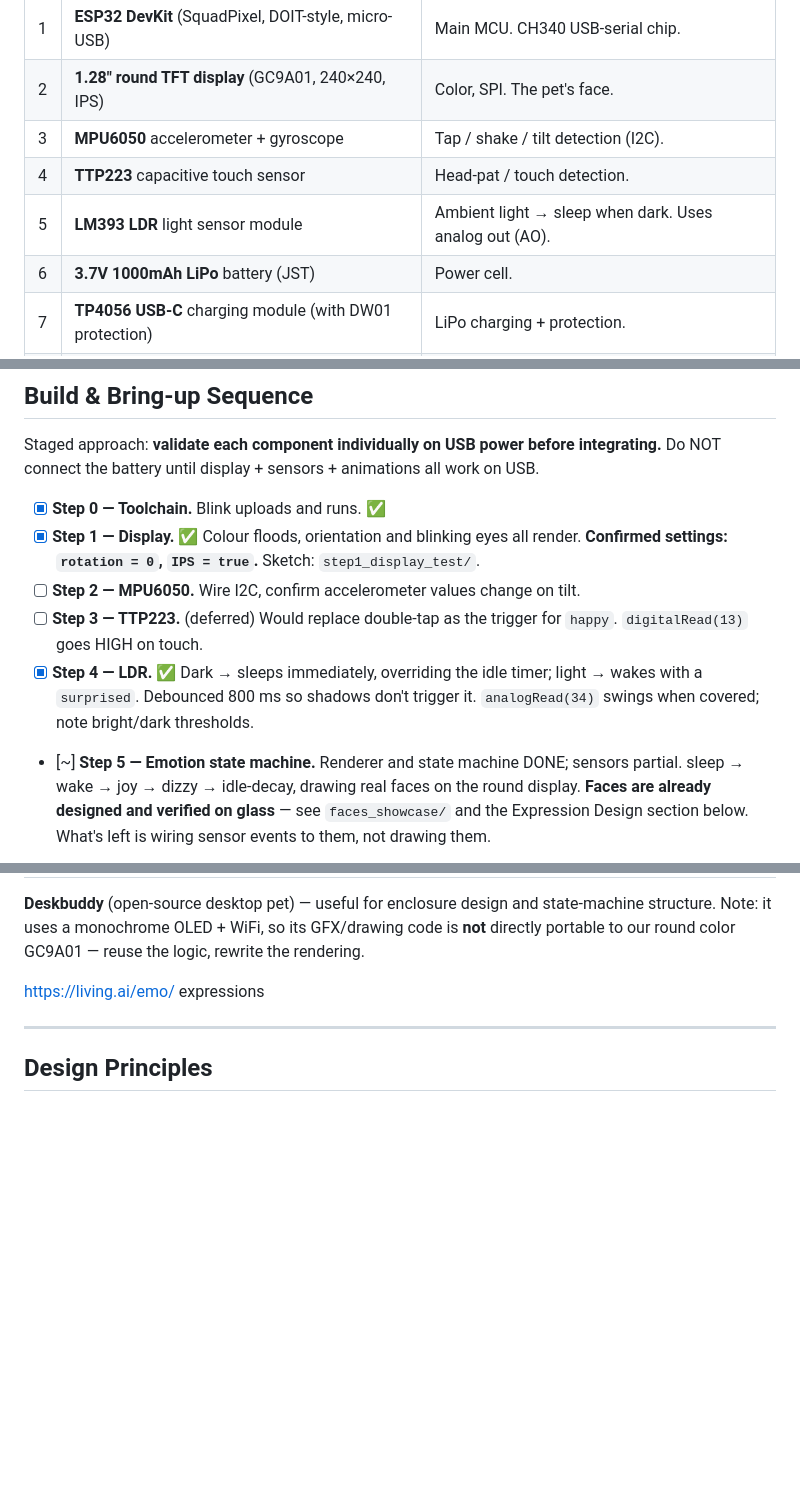
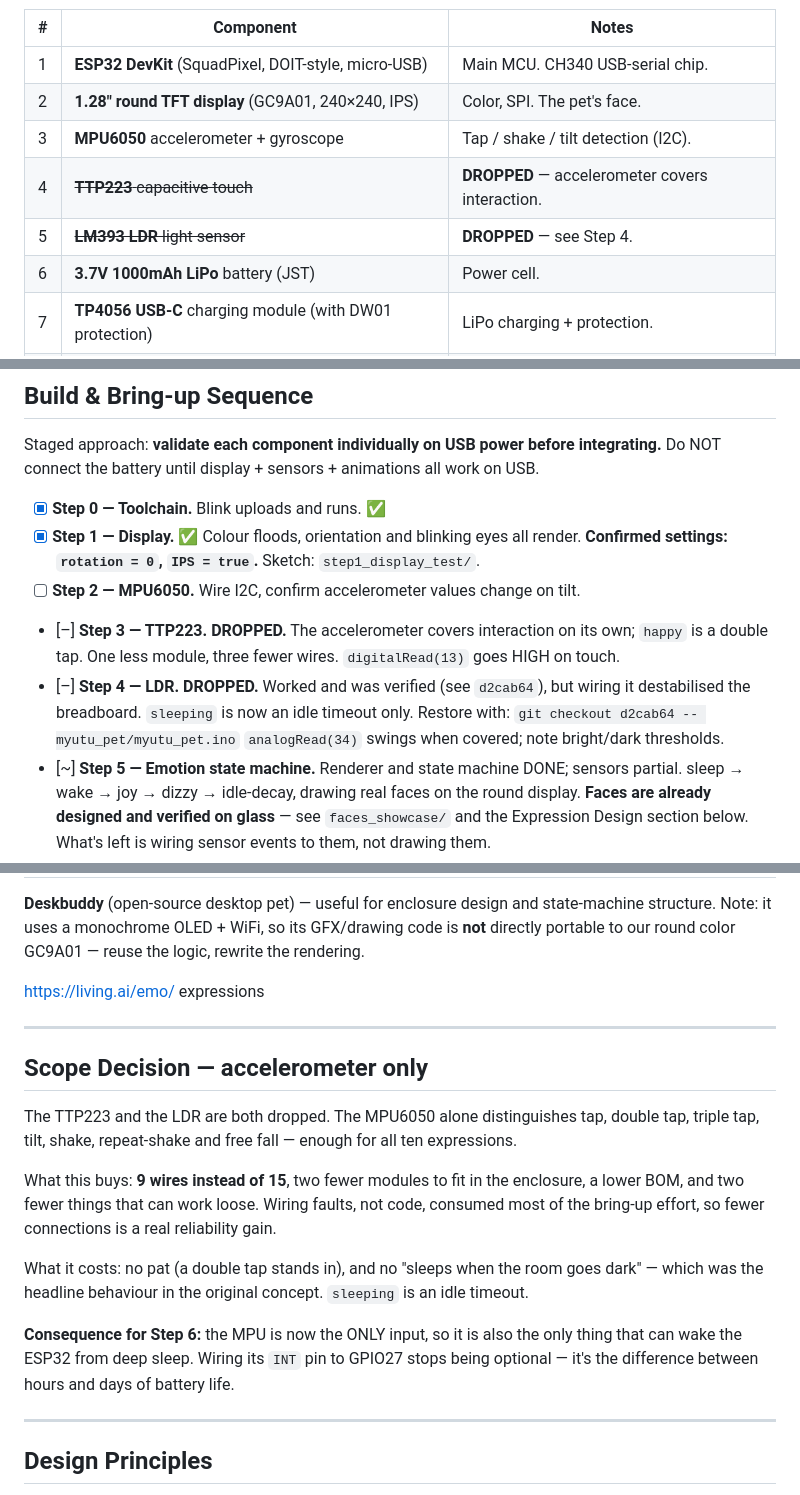
Before and after one commit to harshvardhansharma/myutu, a Markdown page: README.md, 3 parts joined by grey strips. Drawn GitHub-style; blank space fills up the shorter version.

Commit message:
Scope: drop TTP223 touch and LDR — accelerometer only
The MPU6050 alone distinguishes tap, double tap, triple tap, tilt, shake,
repeat-shake and free fall, which covers all ten expressions.

Buys: 9 wires instead of 15, two fewer modules in the enclosure, lower BOM,
and two fewer things that can work loose. Wiring faults rather than code
consumed most of bring-up, so fewer connections is a real reliability gain.

Costs: no pat (double tap stands in), and no 'sleeps when the room goes dark',
which was the headline behaviour in the original concept.

Consequence for Step 6: the MPU is now the only input, so it is also the only
possible wake source from deep sleep. Wiring its INT pin to GPIO27 is no longer
optional — it decides whether battery life is hours or days.

Co-Authored-By: Claude Opus 5 (1M context) <noreply@anthropic.com>
Claude-Session: https://claude.ai/code/session_01J3U16KzgWv7QaZ7ix4SZRM

```diff
--- a/README.md
+++ b/README.md
@@ -34,8 +34,8 @@ in electronics).
 | 1 | **ESP32 DevKit** (SquadPixel, DOIT-style, micro-USB) | Main MCU. CH340 USB-serial chip. |
 | 2 | **1.28" round TFT display** (GC9A01, 240×240, IPS) | Color, SPI. The pet's face. |
 | 3 | **MPU6050** accelerometer + gyroscope | Tap / shake / tilt detection (I2C). |
-| 4 | **TTP223** capacitive touch sensor | Head-pat / touch detection. |
-| 5 | **LM393 LDR** light sensor module | Ambient light → sleep when dark. Uses analog out (AO). |
+| 4 | ~~**TTP223** capacitive touch~~ | **DROPPED** — accelerometer covers interaction. |
+| 5 | ~~**LM393 LDR** light sensor~~ | **DROPPED** — see Step 4. |
 | 6 | **3.7V 1000mAh LiPo** battery (JST) | Power cell. |
 | 7 | **TP4056 USB-C** charging module (with DW01 protection) | LiPo charging + protection. |
 | 8 | **Breadboard + jumper wires** | Prototyping (not in final build). |
@@ -246,9 +246,11 @@ Do NOT connect the battery until display + sensors + animations all work on USB.
 - [x] **Step 1 — Display.** ✅ Colour floods, orientation and blinking eyes all render.
       **Confirmed settings: `rotation = 0`, `IPS = true`.** Sketch: `step1_display_test/`.
 - [ ] **Step 2 — MPU6050.** Wire I2C, confirm accelerometer values change on tilt.
-- [ ] **Step 3 — TTP223.** (deferred) Would replace double-tap as the trigger for `happy`. `digitalRead(13)` goes HIGH on touch.
-- [x] **Step 4 — LDR.** ✅ Dark → sleeps immediately, overriding the idle timer; light
-      → wakes with a `surprised`. Debounced 800 ms so shadows don't trigger it. `analogRead(34)` swings when covered; note bright/dark thresholds.
+- [–] **Step 3 — TTP223. DROPPED.** The accelerometer covers interaction on its own;
+      `happy` is a double tap. One less module, three fewer wires. `digitalRead(13)` goes HIGH on touch.
+- [–] **Step 4 — LDR. DROPPED.** Worked and was verified (see `d2cab64`), but wiring it
+      destabilised the breadboard. `sleeping` is now an idle timeout only.
+      Restore with: `git checkout d2cab64 -- myutu_pet/myutu_pet.ino` `analogRead(34)` swings when covered; note bright/dark thresholds.
 - [~] **Step 5 — Emotion state machine.** Renderer and state machine DONE; sensors partial. sleep → wake → joy → dizzy → idle-decay, drawing
       real faces on the round display. **Faces are already designed and verified on glass**
       — see `faces_showcase/` and the Expression Design section below. What's left is
@@ -333,6 +335,24 @@ https://living.ai/emo/ expressions
 
 ---
 
+## Scope Decision — accelerometer only
+
+The TTP223 and the LDR are both dropped. The MPU6050 alone distinguishes tap, double tap,
+triple tap, tilt, shake, repeat-shake and free fall — enough for all ten expressions.
+
+What this buys: **9 wires instead of 15**, two fewer modules to fit in the enclosure, a
+lower BOM, and two fewer things that can work loose. Wiring faults, not code, consumed
+most of the bring-up effort, so fewer connections is a real reliability gain.
+
+What it costs: no pat (a double tap stands in), and no "sleeps when the room goes dark" —
+which was the headline behaviour in the original concept. `sleeping` is an idle timeout.
+
+**Consequence for Step 6:** the MPU is now the ONLY input, so it is also the only thing
+that can wake the ESP32 from deep sleep. Wiring its `INT` pin to GPIO27 stops being
+optional — it's the difference between hours and days of battery life.
+
+---
+
 ## Design Principles
 
 - **Fully offline by design** — no AI, WiFi, or server dependency. Zero recurring cost.
```
